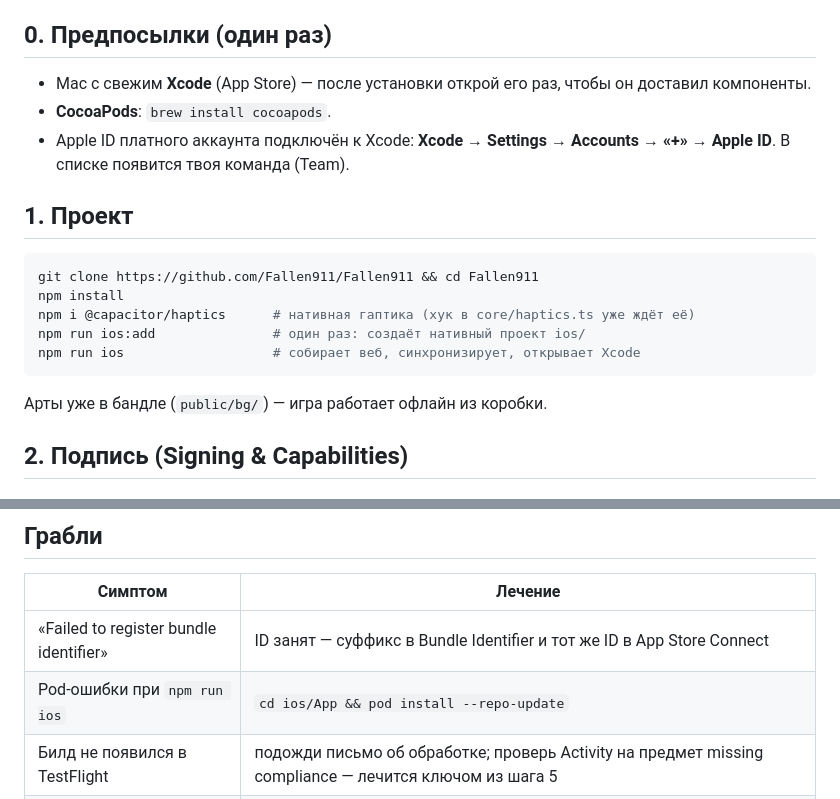
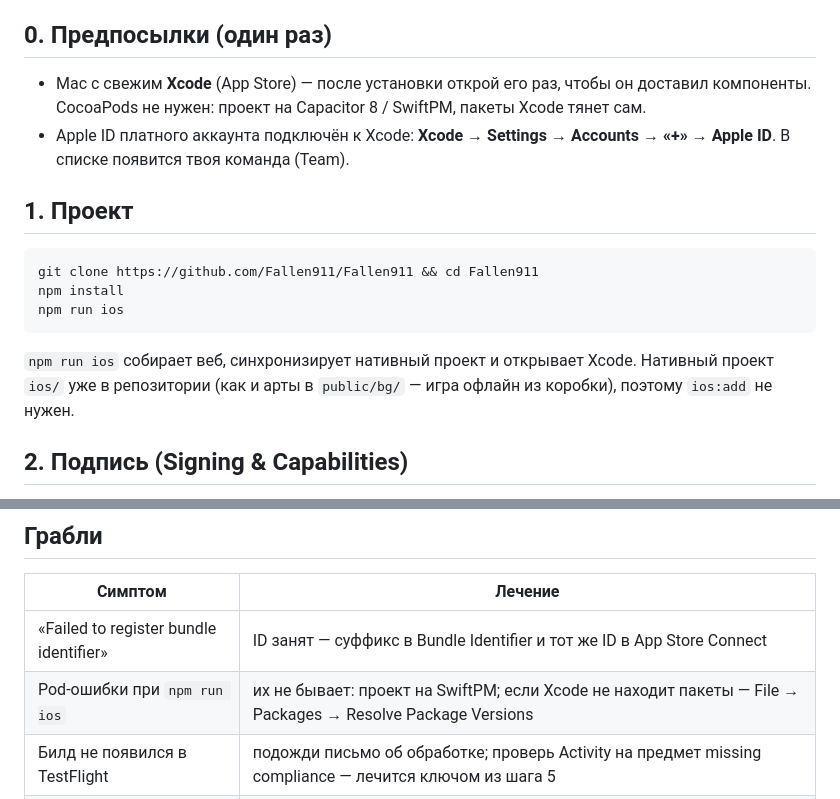
Before and after one commit to Fallen911/Fallen911, a Markdown page: docs/IOS.md, 2 parts joined by grey strips. Rendered like a GitHub page.

````diff
--- a/docs/IOS.md
+++ b/docs/IOS.md
@@ -8,8 +8,7 @@
 
 ## 0. Предпосылки (один раз)
 
-- Mac с свежим **Xcode** (App Store) — после установки открой его раз, чтобы он доставил компоненты.
-- **CocoaPods**: `brew install cocoapods`.
+- Mac с свежим **Xcode** (App Store) — после установки открой его раз, чтобы он доставил компоненты. CocoaPods не нужен: проект на Capacitor 8 / SwiftPM, пакеты Xcode тянет сам.
 - Apple ID платного аккаунта подключён к Xcode: **Xcode → Settings → Accounts → «+» → Apple ID**. В списке появится твоя команда (Team).
 
 ## 1. Проект
@@ -17,12 +16,12 @@
 ```bash
 git clone https://github.com/Fallen911/Fallen911 && cd Fallen911
 npm install
-npm i @capacitor/haptics      # нативная гаптика (хук в core/haptics.ts уже ждёт её)
-npm run ios:add               # один раз: создаёт нативный проект ios/
-npm run ios                   # собирает веб, синхронизирует, открывает Xcode
+npm run ios
 ```
 
-Арты уже в бандле (`public/bg/`) — игра работает офлайн из коробки.
+`npm run ios` собирает веб, синхронизирует нативный проект и открывает Xcode.
+Нативный проект `ios/` уже в репозитории (как и арты в `public/bg/` —
+игра офлайн из коробки), поэтому `ios:add` не нужен.
 
 ## 2. Подпись (Signing & Capabilities)
 
@@ -86,6 +85,6 @@ npm run ios                   # собирает веб, синхронизир
 | Симптом | Лечение |
 |---|---|
 | «Failed to register bundle identifier» | ID занят — суффикс в Bundle Identifier и тот же ID в App Store Connect |
-| Pod-ошибки при `npm run ios` | `cd ios/App && pod install --repo-update` |
+| Pod-ошибки при `npm run ios` | их не бывает: проект на SwiftPM; если Xcode не находит пакеты — File → Packages → Resolve Package Versions |
 | Билд не появился в TestFlight | подожди письмо об обработке; проверь Activity на предмет missing compliance — лечится ключом из шага 5 |
 | Иконка «пустая» на устройстве | слот 1024 в AppIcon пуст или формат не PNG без альфы — пересохрани `icon-1024.png` |
````
Also changed, not shown: docs/ROADMAP.md (+2 -2 lines).
